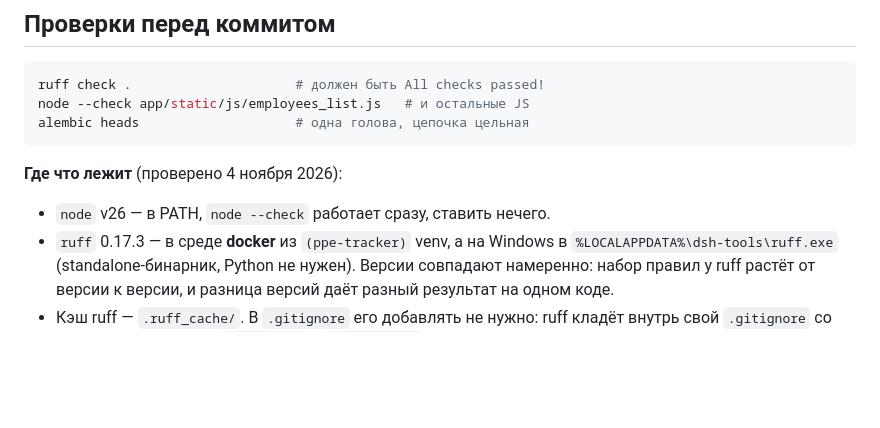
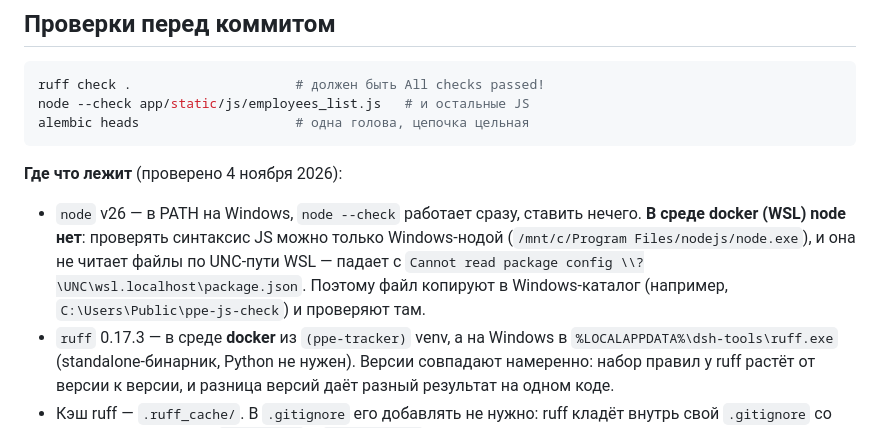
Before and after one commit to Death-Router/ppe-tracker, a Markdown page: PROJECT.md, the part around the change. Rendered like a GitHub page; blank space fills up the shorter version.

Commit message:
docs(проверки): в среде docker node нет — JS проверяется Windows-нодой
В разделе «Где что лежит» было сказано, что node v26 в PATH и проверять
нечего. Для Windows это верно, а в WSL-клоне node отсутствует: синтаксис
JS приходится гонять Windows-нодой, и она не читает файлы по UNC-пути WSL
(Cannot read package config \\?\UNC\wsl.localhost\package.json). Рабочий
приём — скопировать файл в Windows-каталог и проверить там; проверено
5 ноября 2026 на правке модалки выдачи.

```diff
--- a/PROJECT.md
+++ b/PROJECT.md
@@ -295,7 +295,13 @@ alembic heads                    # одна голова, цепочка цел
 
 **Где что лежит** (проверено 4 ноября 2026):
 
-- `node` v26 — в PATH, `node --check` работает сразу, ставить нечего.
+- `node` v26 — в PATH на Windows, `node --check` работает сразу, ставить
+  нечего. **В среде docker (WSL) node нет**: проверять синтаксис JS можно
+  только Windows-нодой (`/mnt/c/Program Files/nodejs/node.exe`), и она не
+  читает файлы по UNC-пути WSL — падает с
+  `Cannot read package config \\?\UNC\wsl.localhost\package.json`. Поэтому
+  файл копируют в Windows-каталог (например, `C:\Users\Public\ppe-js-check`)
+  и проверяют там.
 - `ruff` 0.17.3 — в среде **docker** из `(ppe-tracker)` venv, а на Windows
   в `%LOCALAPPDATA%\dsh-tools\ruff.exe` (standalone-бинарник, Python не
   нужен). Версии совпадают намеренно: набор правил у ruff растёт от
```
